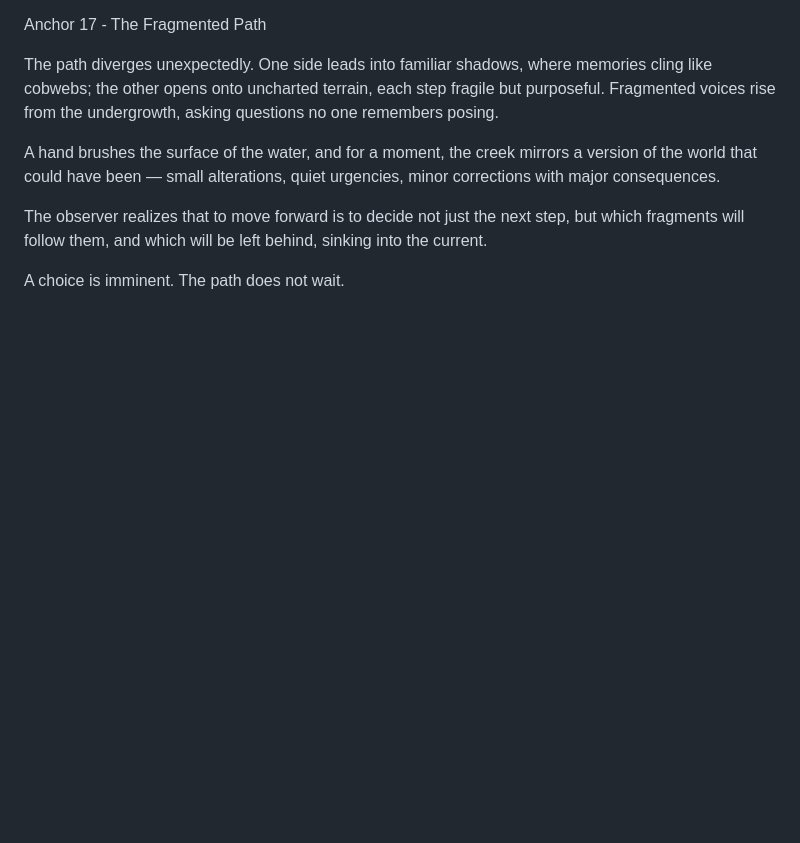
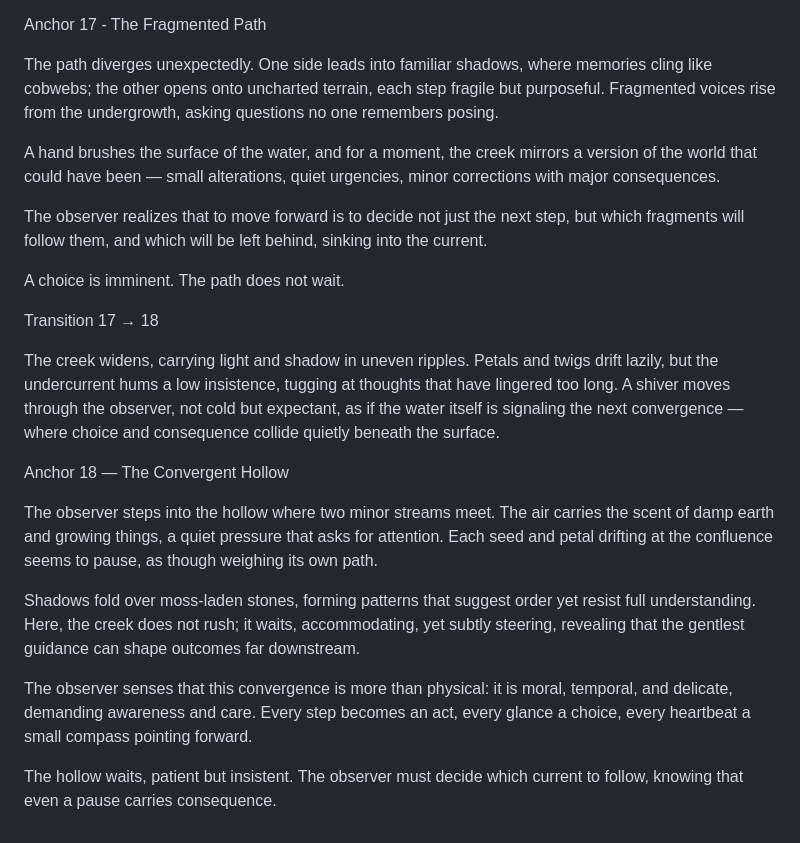
Before and after one commit to remfan1994/strawberry-creek-voices, a Markdown page: narrative/continuous_flow.md, the part around the change. Rendered like a GitHub page; blank space fills up the shorter version.

```diff
--- a/narrative/continuous_flow.md
+++ b/narrative/continuous_flow.md
@@ -241,3 +241,17 @@ A hand brushes the surface of the water, and for a moment, the creek mirrors a v
 The observer realizes that to move forward is to decide not just the next step, but which fragments will follow them, and which will be left behind, sinking into the current.
 
 A choice is imminent. The path does not wait.
+
+Transition 17 → 18
+
+The creek widens, carrying light and shadow in uneven ripples. Petals and twigs drift lazily, but the undercurrent hums a low insistence, tugging at thoughts that have lingered too long. A shiver moves through the observer, not cold but expectant, as if the water itself is signaling the next convergence — where choice and consequence collide quietly beneath the surface.
+
+Anchor 18 — The Convergent Hollow
+
+The observer steps into the hollow where two minor streams meet. The air carries the scent of damp earth and growing things, a quiet pressure that asks for attention. Each seed and petal drifting at the confluence seems to pause, as though weighing its own path.
+
+Shadows fold over moss-laden stones, forming patterns that suggest order yet resist full understanding. Here, the creek does not rush; it waits, accommodating, yet subtly steering, revealing that the gentlest guidance can shape outcomes far downstream.
+
+The observer senses that this convergence is more than physical: it is moral, temporal, and delicate, demanding awareness and care. Every step becomes an act, every glance a choice, every heartbeat a small compass pointing forward.
+
+The hollow waits, patient but insistent. The observer must decide which current to follow, knowing that even a pause carries consequence.
```
